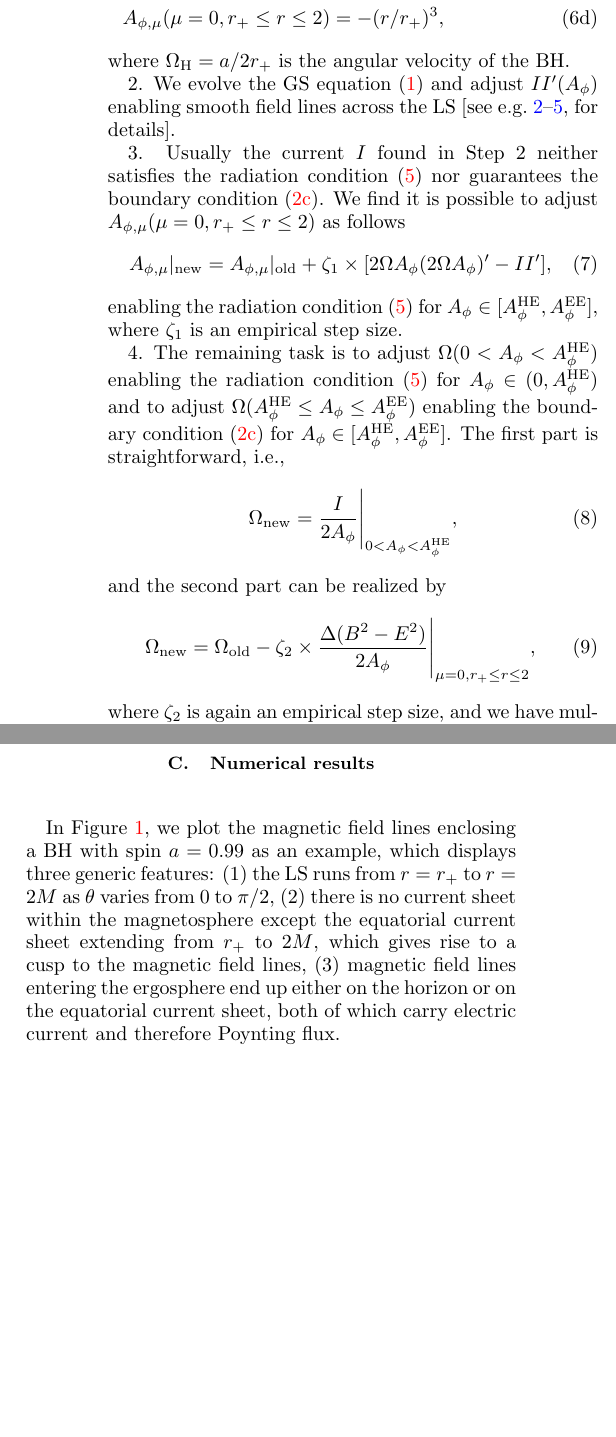
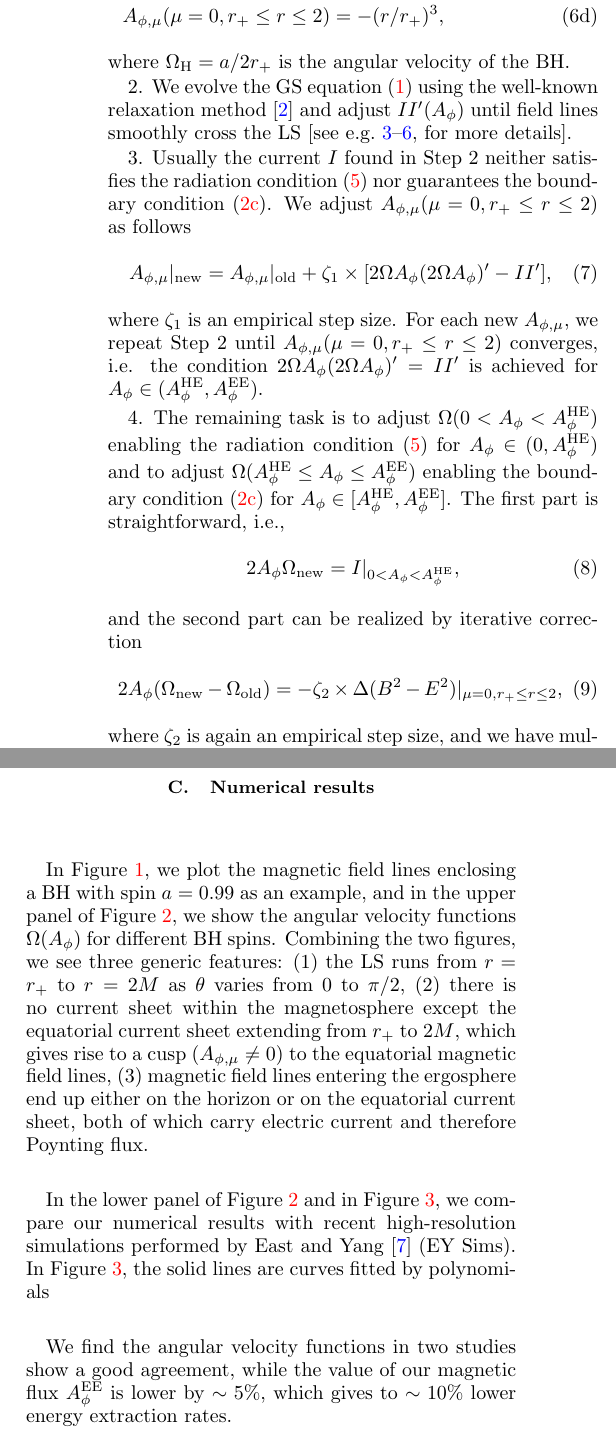
Before and after one commit to zhenpan/Uniform_Sol, a LaTeX paper (paper/ms.tex): two parts of the columns of page 2 of 3, joined at a grey line, cut so that both start at the same text, the shorter picture padded with empty space. Compiled offline with pdfLaTeX.

Commit message:
state save

```diff
--- a/paper/ms.tex
+++ b/paper/ms.tex
@@ -159,29 +160,31 @@ and equatorial boundary condition as follows
 \end{subequations}
 where $\WH = a/2r_+$ is the angular velocity of the BH.
 
-2. We evolve the GS equation (\ref{eq:GSg}) and adjust $II'(\Ap)$ enabling smooth field lines across the LS
-\cite[see e.g.][for details]{Contopoulos2013, Nathanail2014, Pan2016a, Mahlmann2018}.
+2. We evolve the GS equation (\ref{eq:GSg}) using the well-known relaxation method \cite{Press1987}
+ and adjust $II'(\Ap)$ until  field lines smoothly cross the LS
+\cite[see e.g.][for more details]{Contopoulos2013, Nathanail2014, Pan2016a, Mahlmann2018}.
 
 3. Usually the current $I$ found in Step 2 neither satisfies the radiation condition (\ref{eq:rad})
-nor guarantees the boundary condition (\ref{eq:bc3}). We find it is possible to adjust
+nor guarantees the boundary condition (\ref{eq:bc3}). We  adjust
 $\Am(\mu = 0, r_+ \leq r\leq 2)$ as follows
 \be
  A_{\phi,\mu}|_{\rm new}  = A_{\phi,\mu}|_{\rm old} + \zeta_1\times[2\Omega\Ap(2\Omega\Ap)' -II'],
 \ee
-enabling the radiation condition (\ref{eq:rad}) for
-$A_\phi\in [A_\phi^{\rm HE}, A_\phi^{\rm EE}]$, where $\zeta_1$ is an
-empirical step size.
+where $\zeta_1$ is an
+empirical step size. For each new $A_{\phi,\mu}$, we repeat Step 2
+until $\Am(\mu = 0, r_+ \leq r\leq 2)$ converges, i.e. the condition $2\Omega\Ap(2\Omega\Ap)' = II'$ is
+achieved for $A_\phi\in (A_\phi^{\rm HE}, A_\phi^{\rm EE})$.
 
 4. The remaining task is to adjust  $\Omega(0< \Ap < \AHE)$ enabling  the radiation condition (\ref{eq:rad})
  for $A_\phi \in (0, A_\phi^{\rm HE})$ and  to adjust $\Omega(\AHE \leq \Ap \leq \AEE)$
  enabling the boundary condition (\ref{eq:bc3}) for $\Ap \in [\AHE, \AEE]$.
  The first part is straightforward, i.e.,
  \be
-\Omega_{\rm new} = \frac{I}{2\Ap}\Bigg|_{0 < \Ap < \AHE},
+2\Ap\Omega_{\rm new}  = I|_{0 < \Ap < \AHE},
  \ee
- and the second part can be realized by
+ and the second part can be realized by iterative correction
  \be
-\Omega_{\rm new}  = \Omega_{\rm old} - \zeta_2\times\frac{\Delta (B^2-E^2)}{2\Ap}\Bigg|_{\mu=0, r_+\leq r \leq 2},
+2\Ap(\Omega_{\rm new} - \Omega_{\rm old}) =  - \zeta_2\times\Delta (B^2-E^2)|_{\mu=0, r_+\leq r \leq 2},
  \ee
  where $\zeta_2$ is again an empirical step size, and we have multiplied factor $\Delta$
  in the correction term to avoid numerical difficulty in the vicinity of the event horizon.
@@ -195,11 +198,20 @@ empirical step size.
 \subsection{Numerical results}
 
 In Figure \ref{fig:field_lines}, we plot the magnetic field lines enclosing a BH with spin $a =0.99$ as an example,
-which displays three generic features: (1) the LS runs from $r=r_+$ to $r=2M$ as $\theta$ varies from $0$ to $\pi/2$,
+and in the upper panel of Figure \ref{fig:omega}, we show the angular velocity functions $\Omega(A_\phi)$ for different BH spins.
+Combining the two figures, we see three generic features: (1) the LS runs from $r=r_+$ to $r=2M$ as $\theta$ varies from $0$ to $\pi/2$,
 (2) there is no current sheet within the magnetosphere except the equatorial current sheet extending from $r_+$ to $2M$,
-which gives rise to a cusp to the magnetic field lines,
+which gives rise to a cusp ($\Am \neq 0$) to the equatorial magnetic field lines,
 (3) magnetic field lines entering the ergosphere end up either on the horizon or on the equatorial current sheet,
 both of which carry electric current and therefore Poynting flux.
+
+In the lower panel of Figure  \ref{fig:omega} and in Figure \ref{fig:Edot}, we compare our numerical results with
+recent high-resolution simulations performed by East and Yang \cite{East2018} (EY Sims). In Figure \ref{fig:Edot}, the solid
+lines are curves fitted by polynomials
+
+We find the angular velocity functions
+in two studies show a good agreement, while the value of our magnetic flux $\AEE$ is lower by $\sim 5\%$, which gives
+to $\sim 10\%$ lower energy extraction rates.
 
 \begin{figure}
 \includegraphics[scale=0.55]{f1}
@@ -222,3 +236,2 @@ Dashed: a linear function for comparison.}
 \end{figure}
 
-\section{Comparison with previous studies}
```
Also changed, not shown: paper/ms.bbl, paper/ms.pdf, paper/ms.tex (20 more changed lines), 6 other files.
